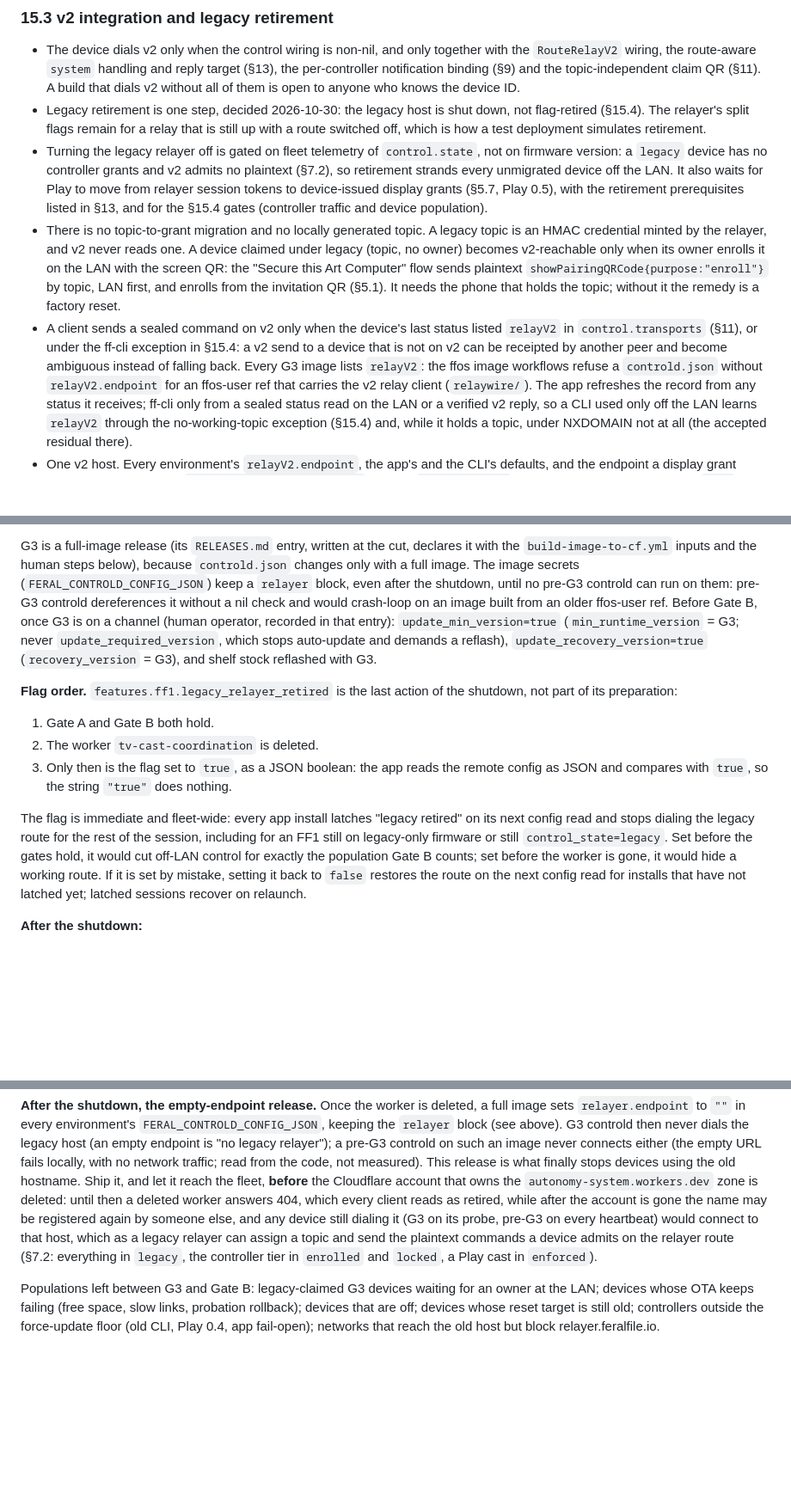
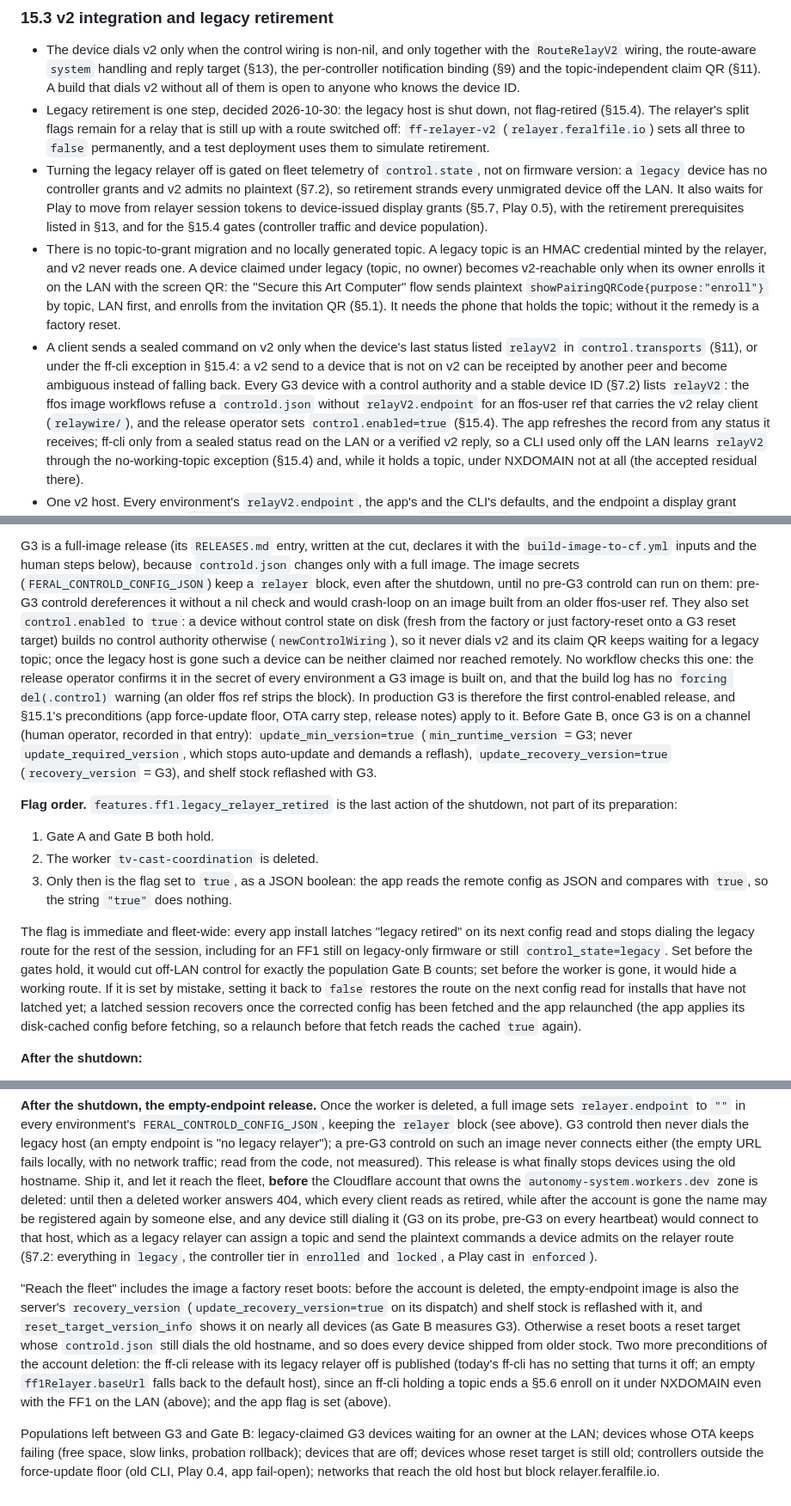
Before and after one commit to feral-file/ffos-user, a Markdown page: docs/ff1-control-v1.md, 3 parts joined by grey strips. Shown at 86% size. GitHub-like rendering; blank space fills up the shorter version.

Commit message:
docs(control): G3 ships control.enabled, the reset target goes empty-endpoint first, recovery needs the fetched config (feral-file#3551)
- control.enabled=true is a G3 precondition: a device without control
  state (fresh, or factory-reset onto a G3 reset target) builds no
  authority otherwise (newControlWiring), so it never dials v2 and its
  claim QR waits for a legacy topic; after the shutdown it can be neither
  claimed nor reached. No workflow checks it (the user chose docs only):
  the operator confirms it per environment secret and that the build log
  has no "forcing del(.control)" warning. G3 is therefore the first
  control-enabled production release and §15.1's preconditions apply.
  §7.2 and §15.3 no longer imply v2 is independent of control.enabled;
  architecture.md says the same.
- Before the account is deleted the empty-endpoint image is also
  recovery_version, shelf stock is reflashed with it, and
  reset_target_version_info shows it on nearly all devices; otherwise a
  reset boots a target that dials the old hostname.
- A latched app session recovers once the corrected config has been
  fetched and the app relaunched (the disk cache is applied first).
- Account deletion also waits for an ff-cli release with legacy off
  (today's ff-cli has no setting for it) and the app flag.
- ff-relayer-v2 keeps the split switches false permanently.

Docs only. make verify-scripts fails locally on macOS readlink -e
(test-wifi-reading), the same on the clean branch.

Co-Authored-By: Claude Opus 5.5 <noreply@anthropic.com>
Claude-Session: https://claude.ai/code/session_011GLegNX9BuH5vRpcuQ7gWd

```diff
--- a/docs/ff1-control-v1.md
+++ b/docs/ff1-control-v1.md
@@ -1633,8 +1634,9 @@ release operator applies them.
   without all of them is open to anyone who knows the device ID.
 - Legacy retirement is one step, decided 2026-10-30: the legacy host is
   shut down, not flag-retired (§15.4). The relayer's split flags remain for
-  a relay that is still up with a route switched off, which is how a test
-  deployment simulates retirement.
+  a relay that is still up with a route switched off: `ff-relayer-v2`
+  (`relayer.feralfile.io`) sets all three to `false` permanently, and a test
+  deployment uses them to simulate retirement.
 - Turning the legacy relayer off is gated on fleet telemetry of
   `control.state`, not on firmware version: a `legacy` device has no
   controller grants and v2 admits no plaintext (§7.2), so retirement strands every unmigrated
@@ -1654,9 +1656,11 @@ release operator applies them.
   listed `relayV2` in `control.transports` (§11), or under the ff-cli
   exception in §15.4: a v2 send to a device that is not on v2 can be
   receipted by another peer and become ambiguous instead of falling back.
-  Every G3 image lists `relayV2`: the ffos image workflows refuse a
-  `controld.json` without `relayV2.endpoint` for an ffos-user ref that
-  carries the v2 relay client (`relaywire/`). The app refreshes the record
+  Every G3 device with a control authority and a stable device ID (§7.2)
+  lists `relayV2`: the ffos image workflows refuse a `controld.json` without
+  `relayV2.endpoint` for an ffos-user ref that carries the v2 relay client
+  (`relaywire/`), and the release operator sets `control.enabled=true`
+  (§15.4). The app refreshes the record
   from any status it receives; ff-cli only from a sealed status read on the
   LAN or a verified v2 reply, so a CLI used only off the LAN learns
   `relayV2` through the no-working-topic exception (§15.4) and, while it
@@ -1754,7 +1758,17 @@ below), because `controld.json` changes only with a full image. The image
 secrets (`FERAL_CONTROLD_CONFIG_JSON`) keep a `relayer` block, even after
 the shutdown, until no pre-G3 controld can run on them: pre-G3 controld
 dereferences it without a nil check and would crash-loop on an image built
-from an older ffos-user ref. Before Gate B, once G3 is on a channel (human
+from an older ffos-user ref. They also set `control.enabled` to `true`: a
+device without control state on disk (fresh from the factory or just
+factory-reset onto a G3 reset target) builds no control authority otherwise (`newControlWiring`),
+so it never dials v2 and its claim QR keeps waiting for a legacy topic; once
+the legacy host is gone such a device can be neither claimed nor reached
+remotely. No workflow checks this one: the release operator confirms it in
+the secret of every environment a G3 image is built on, and that the build
+log has no `forcing del(.control)` warning (an older ffos ref strips the
+block). In production G3 is therefore the first
+control-enabled release, and §15.1's preconditions (app force-update floor,
+OTA carry step, release notes) apply to it. Before Gate B, once G3 is on a channel (human
 operator, recorded in that entry): `update_min_version=true`
 (`min_runtime_version` = G3; never `update_required_version`, which stops
 auto-update and demands a reflash), `update_recovery_version=true`
@@ -1776,8 +1790,10 @@ firmware or still `control_state=legacy`. Set before the gates hold, it
 would cut off-LAN control for exactly the population Gate B counts; set
 before the worker is gone, it would hide a working route. If it is set by
 mistake, setting it back to `false` restores the route on the next config
-read for installs that have not latched yet; latched sessions recover on
-relaunch.
+read for installs that have not latched yet; a latched session recovers
+once the corrected config has been fetched and the app relaunched (the app
+applies its disk-cached config before fetching, so a relaunch before that
+fetch reads the cached `true` again).
 
 **After the shutdown:**
 
@@ -1820,6 +1836,19 @@ relayer can assign a topic and send the plaintext commands a device admits
 on the relayer route (§7.2: everything in `legacy`, the controller tier in
 `enrolled` and `locked`, a Play cast in `enforced`).
 
+"Reach the fleet" includes the image a factory reset boots: before the
+account is deleted, the empty-endpoint image is also the server's
+`recovery_version` (`update_recovery_version=true` on its dispatch) and
+shelf stock is reflashed with it, and `reset_target_version_info` shows
+it on nearly all devices (as Gate B measures G3). Otherwise a reset boots a reset target
+whose `controld.json` still dials the old hostname, and so does every
+device shipped from older stock. Two more preconditions of the account
+deletion: the ff-cli release with its legacy relayer off is published
+(today's ff-cli has no setting that turns it off; an empty
+`ff1Relayer.baseUrl` falls back to the default host), since an ff-cli
+holding a topic ends a §5.6 enroll on it under NXDOMAIN even with the FF1
+on the LAN (above); and the app flag is set (above).
+
 Populations left between G3 and Gate B: legacy-claimed G3 devices waiting
 for an owner at the LAN; devices whose OTA keeps failing (free space, slow
 links, probation rollback); devices that are off; devices whose reset
```
Also changed, not shown: other parts of docs/ff1-control-v1.md (+4 -3 lines), docs/architecture.md (+1 -1 lines).
